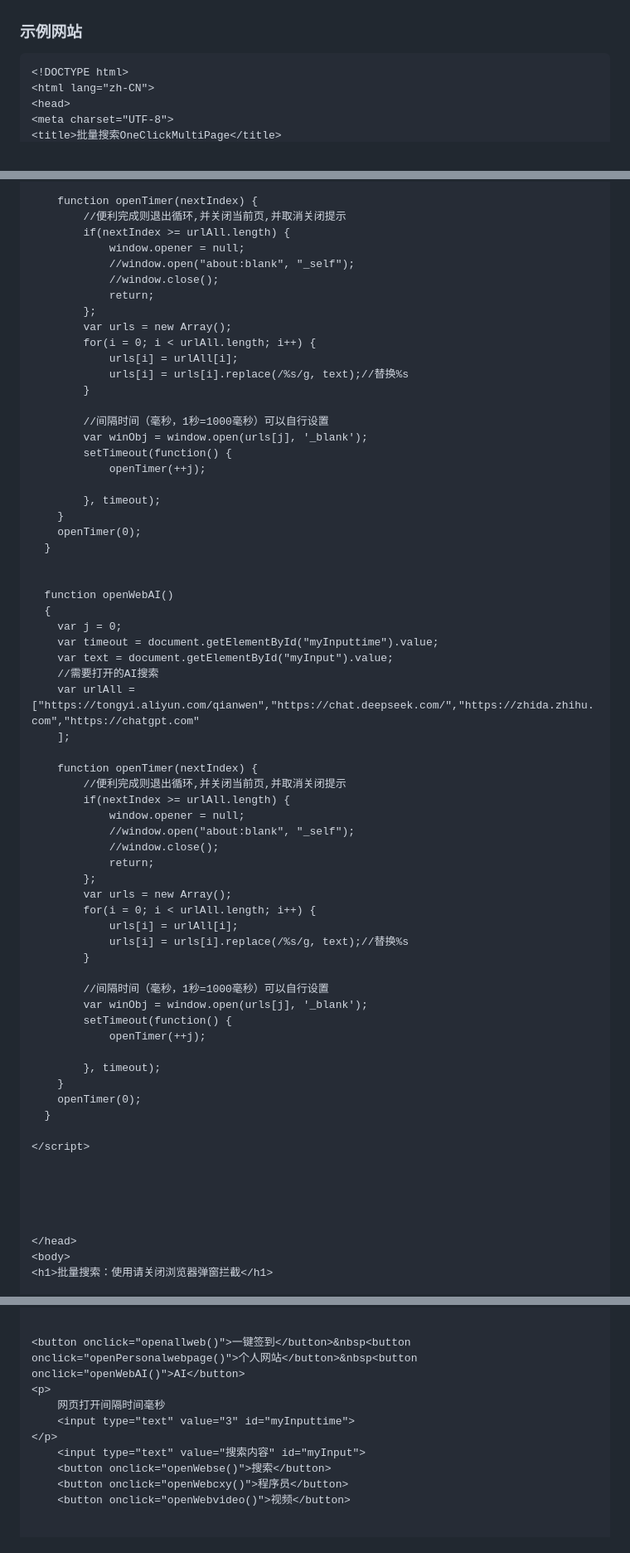
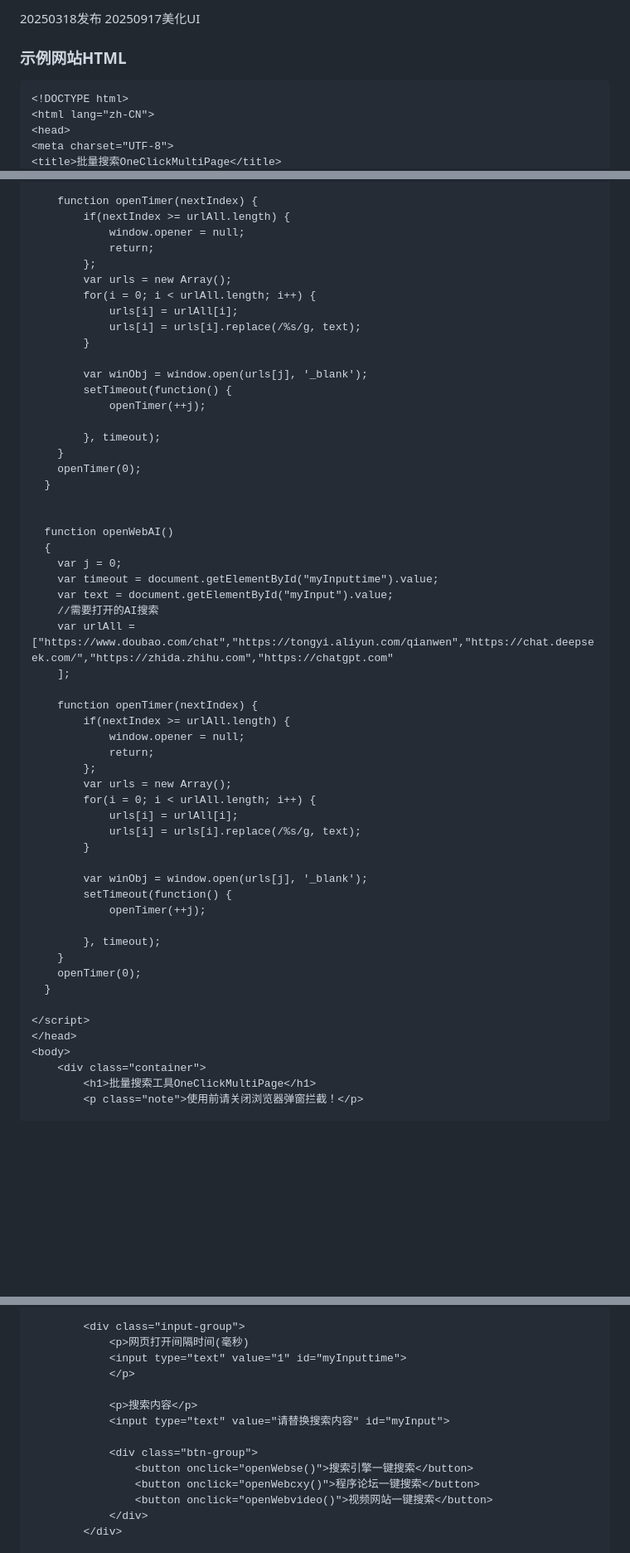
Before and after one commit to nihongvfx/OneClickMultiPage, a Markdown page: README.md, 3 parts joined by grey strips. Shown at 83% size. Rendered like a GitHub page; blank space fills up the shorter version.

Commit message:
Update README.md
readme

````diff
--- a/README.md
+++ b/README.md
@@ -18,8 +22,8 @@
 
+20250318发布
+20250917美化UI
 
-
-### 示例网站
-
+### 示例网站HTML
 ```html
 <!DOCTYPE html>
 <html lang="zh-CN">
@@ -167,20 +279,16 @@
 	var urlAll = ["https://www.youtube.com/results?search_query=%s","https://www.bilibili.com/search?keyword=%s","https://www.douyin.com/search/%s","https://www.kuaishou.com/search/video?searchKey=%s","https://www.acfun.cn/search?keyword=%s"];
 
 	function openTimer(nextIndex) {
-		//便利完成则退出循环,并关闭当前页,并取消关闭提示
 		if(nextIndex >= urlAll.length) {
 			window.opener = null;
-			//window.open("about:blank", "_self");
-			//window.close();
 			return;
 		};
 		var urls = new Array();
 		for(i = 0; i < urlAll.length; i++) {
 			urls[i] = urlAll[i];
-			urls[i] = urls[i].replace(/%s/g, text);//替换%s
+			urls[i] = urls[i].replace(/%s/g, text);
 		}
 
-		//间隔时间（毫秒，1秒=1000毫秒）可以自行设置
 		var winObj = window.open(urls[j], '_blank');
 		setTimeout(function() {
 			openTimer(++j);
@@ -197,24 +305,20 @@
 	var timeout = document.getElementById("myInputtime").value;
 	var text = document.getElementById("myInput").value;
 	//需要打开的AI搜索
-	var urlAll = ["https://tongyi.aliyun.com/qianwen","https://chat.deepseek.com/","https://zhida.zhihu.com","https://chatgpt.com"
+	var urlAll = ["https://www.doubao.com/chat","https://tongyi.aliyun.com/qianwen","https://chat.deepseek.com/","https://zhida.zhihu.com","https://chatgpt.com"
 	];
 
 	function openTimer(nextIndex) {
-		//便利完成则退出循环,并关闭当前页,并取消关闭提示
 		if(nextIndex >= urlAll.length) {
 			window.opener = null;
-			//window.open("about:blank", "_self");
-			//window.close();
 			return;
 		};
 		var urls = new Array();
 		for(i = 0; i < urlAll.length; i++) {
 			urls[i] = urlAll[i];
-			urls[i] = urls[i].replace(/%s/g, text);//替换%s
+			urls[i] = urls[i].replace(/%s/g, text);
 		}
 
-		//间隔时间（毫秒，1秒=1000毫秒）可以自行设置
 		var winObj = window.open(urls[j], '_blank');
 		setTimeout(function() {
 			openTimer(++j);
@@ -225,12 +329,9 @@
   }
 
 </script>
-
-
-
-
-
 </head>
 <body>
-<h1>批量搜索：使用请关闭浏览器弹窗拦截</h1>
+    <div class="container">
+        <h1>批量搜索工具OneClickMultiPage</h1>
+        <p class="note">使用前请关闭浏览器弹窗拦截！</p>
 
@@ -237,13 +343,16 @@
 
+        <div class="input-group">
+            <p>网页打开间隔时间(毫秒)
+            <input type="text" value="1" id="myInputtime">
+            </p>
 
-<button onclick="openallweb()">一键签到</button>&nbsp<button onclick="openPersonalwebpage()">个人网站</button>&nbsp<button onclick="openWebAI()">AI</button>
-<p>
-	网页打开间隔时间毫秒
-	<input type="text" value="3" id="myInputtime">
-</p>
-	<input type="text" value="搜索内容" id="myInput">
-	<button onclick="openWebse()">搜索</button>
-	<button onclick="openWebcxy()">程序员</button>
-	<button onclick="openWebvideo()">视频</button>
+            <p>搜索内容</p>
+            <input type="text" value="请替换搜索内容" id="myInput">
 
+            <div class="btn-group">
+                <button onclick="openWebse()">搜索引擎一键搜索</button>
+                <button onclick="openWebcxy()">程序论坛一键搜索</button>
+                <button onclick="openWebvideo()">视频网站一键搜索</button>
+            </div>
+        </div>
 
````
Also changed, not shown: other parts of README.md (+154 -38 lines).
